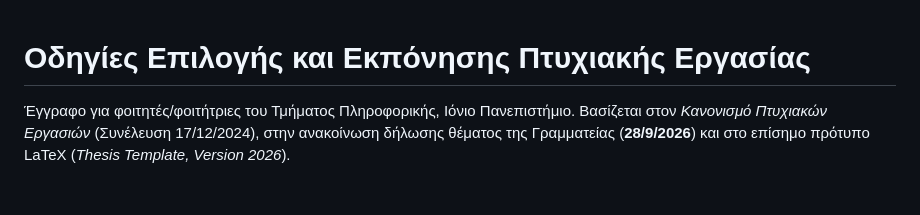
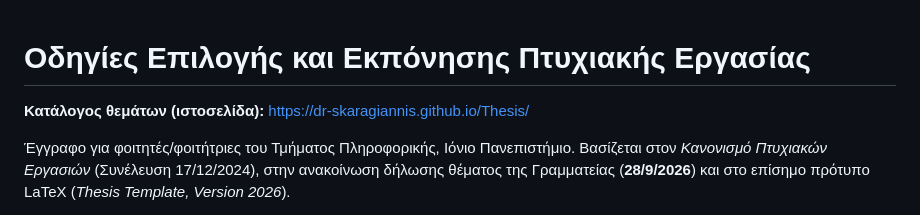
Before and after one commit to dr-skaragiannis/Thesis, a Markdown page: README.md, the part around the change. Drawn GitHub-style; blank space fills up the shorter version.

Commit message:
Link the GitHub Pages thesis catalog from the main README.
Co-authored-by: Cursor <cursoragent@cursor.com>

```diff
--- a/README.md
+++ b/README.md
@@ -1,4 +1,6 @@
 # Οδηγίες Επιλογής και Εκπόνησης Πτυχιακής Εργασίας
+
+**Κατάλογος θεμάτων (ιστοσελίδα):** [https://dr-skaragiannis.github.io/Thesis/](https://dr-skaragiannis.github.io/Thesis/)
 
 Έγγραφο για φοιτητές/φοιτήτριες του Τμήματος Πληροφορικής, Ιόνιο Πανεπιστήμιο. Βασίζεται στον *Κανονισμό Πτυχιακών Εργασιών* (Συνέλευση 17/12/2024), στην ανακοίνωση δήλωσης θέματος της Γραμματείας (**28/9/2026**) και στο επίσημο πρότυπο LaTeX (*Thesis Template, Version 2026*).
 
```
